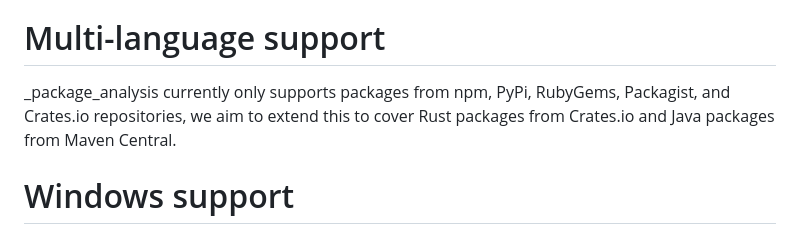
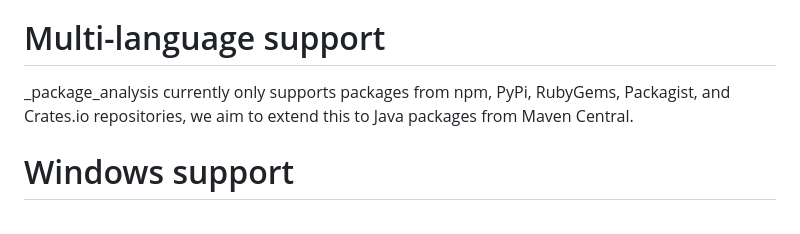
Before and after one commit to lyvd/Pack-A-Mal, a Markdown page: README.md, the part around one of its changes. Drawn GitHub-style.

```diff
--- a/README.md
+++ b/README.md
@@ -11,7 +11,7 @@ This repository aims to improve [package-analysis](https://github.com/ossf/packa
 The figure above shows the dashboard web interface for advanced package analysis. There are two options: the user can upload a file sample for analysis, or The user can also enter a package name and package ecosystem for dynamic analysis.
 
 # Multi-language support
-_package_analysis currently only supports packages from npm, PyPi, RubyGems, Packagist, and Crates.io repositories, we aim to extend this to cover Rust packages from Crates.io and Java packages from Maven Central.
+_package_analysis currently only supports packages from npm, PyPi, RubyGems, Packagist, and Crates.io repositories, we aim to extend this to  Java packages from Maven Central.
 
 # Windows support
 _package-analysis_ currently supports only a Linux sandbox. We aim to extend its capability to support the Windows environment. This will require developing a Windows kernel and its utilities.
```
Also changed, not shown: other parts of README.md (+1 -1 lines).
